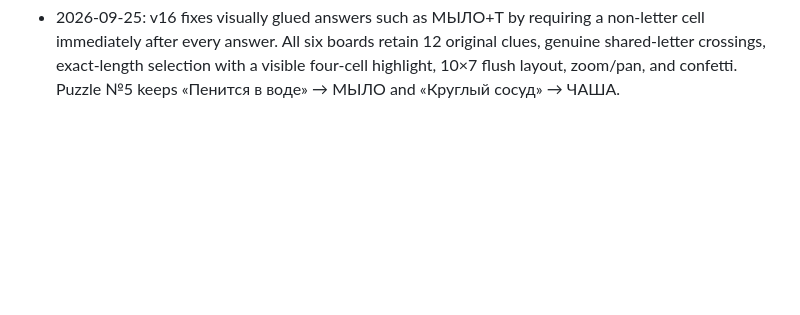
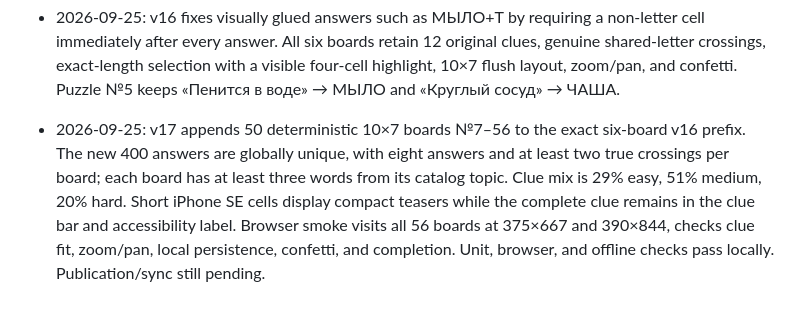
Before and after one commit to whatrwewaitingf0r/nadiia-scanwords, a Markdown page: progress.md, the part around the change. GitHub-like rendering; blank space fills up the shorter version.

Commit message:
chore(deploy): publish scanwords v17 (progress.md)

```diff
--- a/progress.md
+++ b/progress.md
@@ -22,3 +22,4 @@ Original prompt: Build and publish an original, dense, fit-to-screen scanword fo
 - 2026-09-25: v14 keeps the v13 screen geometry and adds six original 10×7 boards containing 12 horizontal/vertical clues each. All six now have genuine shared-letter crossings (2–3 per board), with 2–3 explicit gray blocks instead of unused white cells. Definitions are 2–6-word newspaper-style originals spanning everyday, nature, geography, and culture; graycell.ru was a style reference only. Browser smoke checks clue visibility on iPhone SE, iPhone, and tablet.
 - 2026-09-25: v15 reflows all 72 original answers into forward-only 10x7 grids (right/down), keeps original clues, adds one-finger pan after whole-grid zoom, word confetti and larger puzzle confetti.
 - 2026-09-25: v16 fixes visually glued answers such as МЫЛО+Т by requiring a non-letter cell immediately after every answer. All six boards retain 12 original clues, genuine shared-letter crossings, exact-length selection with a visible four-cell highlight, 10×7 flush layout, zoom/pan, and confetti. Puzzle №5 keeps «Пенится в воде» → МЫЛО and «Круглый сосуд» → ЧАША.
+- 2026-09-25: v17 appends 50 deterministic 10×7 boards №7–56 to the exact six-board v16 prefix. The new 400 answers are globally unique, with eight answers and at least two true crossings per board; each board has at least three words from its catalog topic. Clue mix is 29% easy, 51% medium, 20% hard. Short iPhone SE cells display compact teasers while the complete clue remains in the clue bar and accessibility label. Browser smoke visits all 56 boards at 375×667 and 390×844, checks clue fit, zoom/pan, local persistence, confetti, and completion. Unit, browser, and offline checks pass locally. Publication/sync still pending.
```
